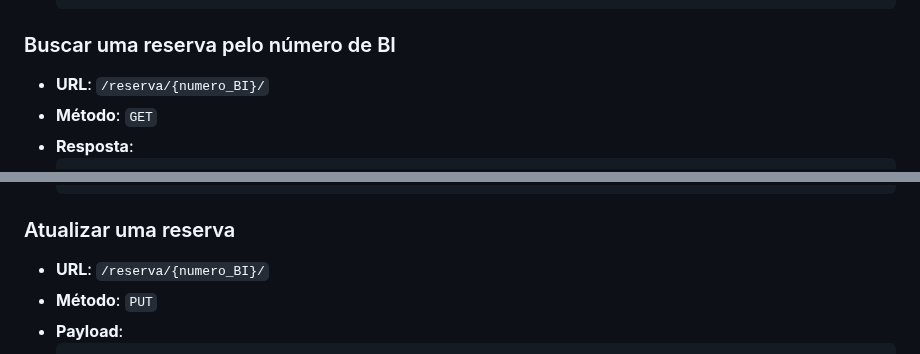
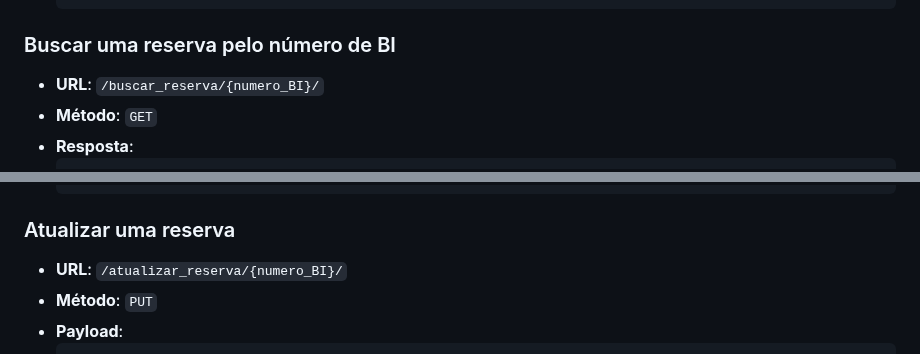
Before and after one commit to Sengeki1/tourism-management-API, a Markdown page: Hotel-API/ReadMe.md, 2 parts joined by grey strips. Rendered like a GitHub page.

````diff
--- a/Hotel-API/ReadMe.md
+++ b/Hotel-API/ReadMe.md
@@ -134,7 +128,7 @@ Espero que isso ajude!
 
 ### Buscar uma reserva pelo número de BI
 
-- **URL**: `/reserva/{numero_BI}/`
+- **URL**: `/buscar_reserva/{numero_BI}/`
 - **Método**: `GET`
 - **Resposta**:
     ```json
@@ -152,7 +146,7 @@ Espero que isso ajude!
 
 ### Atualizar uma reserva
 
-- **URL**: `/reserva/{numero_BI}/`
+- **URL**: `/atualizar_reserva/{numero_BI}/`
 - **Método**: `PUT`
 - **Payload**:
     ```json
````
Also changed, not shown: other parts of Hotel-API/ReadMe.md (+6 -12 lines).
